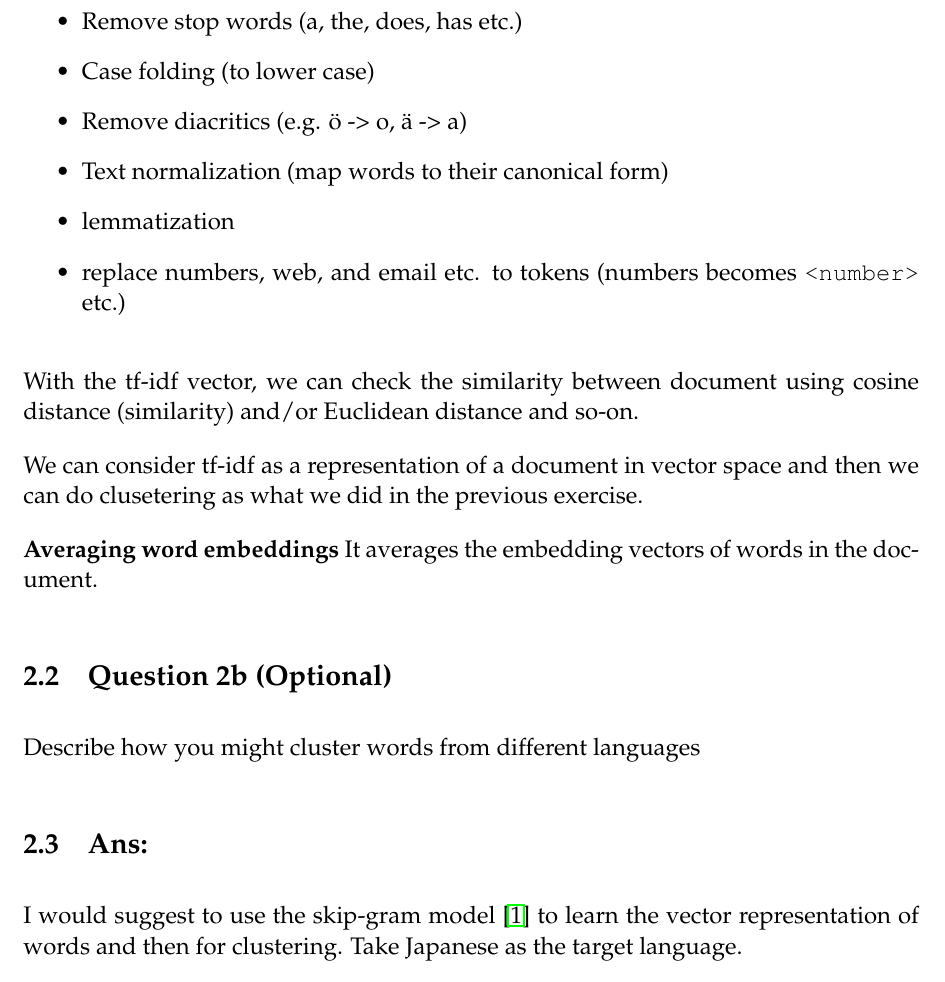
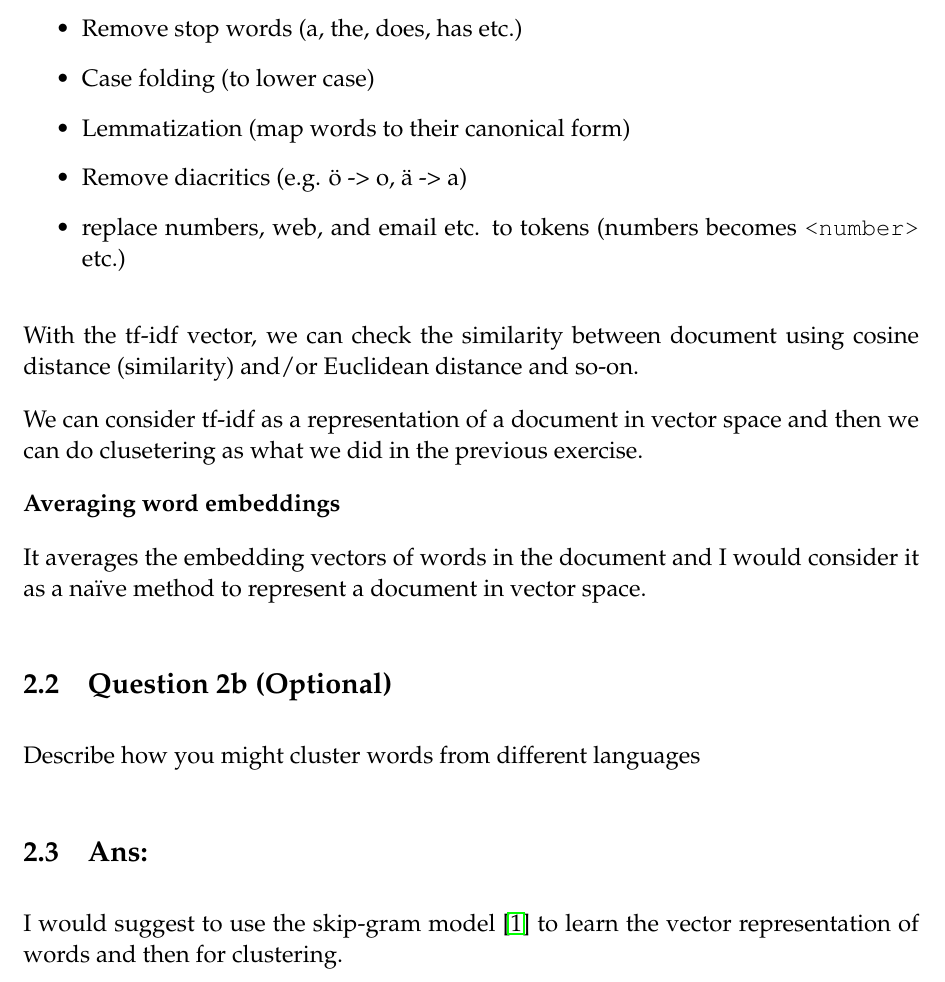
Before and after one commit to chris4540/language-engineering, a LaTeX document (yaraku/report/nlp_hw.tex): part of page 2 of 9, cut so that both start at the same text. Compiled offline with pdfLaTeX.

Commit message:
Update report
    -- fix some text

```diff
--- a/yaraku/report/nlp_hw.tex
+++ b/yaraku/report/nlp_hw.tex
@@ -129,9 +129,8 @@ reduce the dimensionality.
 \begin{itemize}
     \item Remove stop words (a, the, does, has etc.)
     \item Case folding (to lower case)
+    \item Lemmatization (map words to their canonical form)
     \item Remove diacritics (e.g. ö -> o, ä -> a)
-    \item Text normalization (map words to their canonical form)
-    \item lemmatization
     \item replace numbers, web, and email etc. to tokens (numbers becomes \texttt{<number>} etc.)
 \end{itemize}
 
@@ -142,7 +141,9 @@ We can consider tf-idf as a representation of a document in vector space and the
 we can do clusetering as what we did in the previous exercise.
 
 \textbf{Averaging word embeddings}
-It averages the embedding vectors of words in the document.
+
+It averages the embedding vectors of words in the document and I would consider
+it as a naïve method to represent a document in vector space.
 
 % ---------------------------------------------------------------------------
 
@@ -150,9 +151,15 @@ It averages the embedding vectors of words in the document.
 Describe how you might cluster words from different languages
 
 \subsection{Ans:}
+
+% Skip gram :
+% See also: word2vec: CBOW & skip-gram performance wrt training dataset size
+%   https://stackoverflow.com/a/40507093/8654623
+% tokenization
+% Mention some tricky stuff
+
 I would suggest to use the skip-gram model \cite{mikolov2013distributed}
 to learn the vector representation of words and then for clustering.
-Take Japanese as the target language.
 
 First we need to have a text corpus of the target language.
 
```
Also changed, not shown: yaraku/report/nlp_hw.tex (7 more changed lines).
